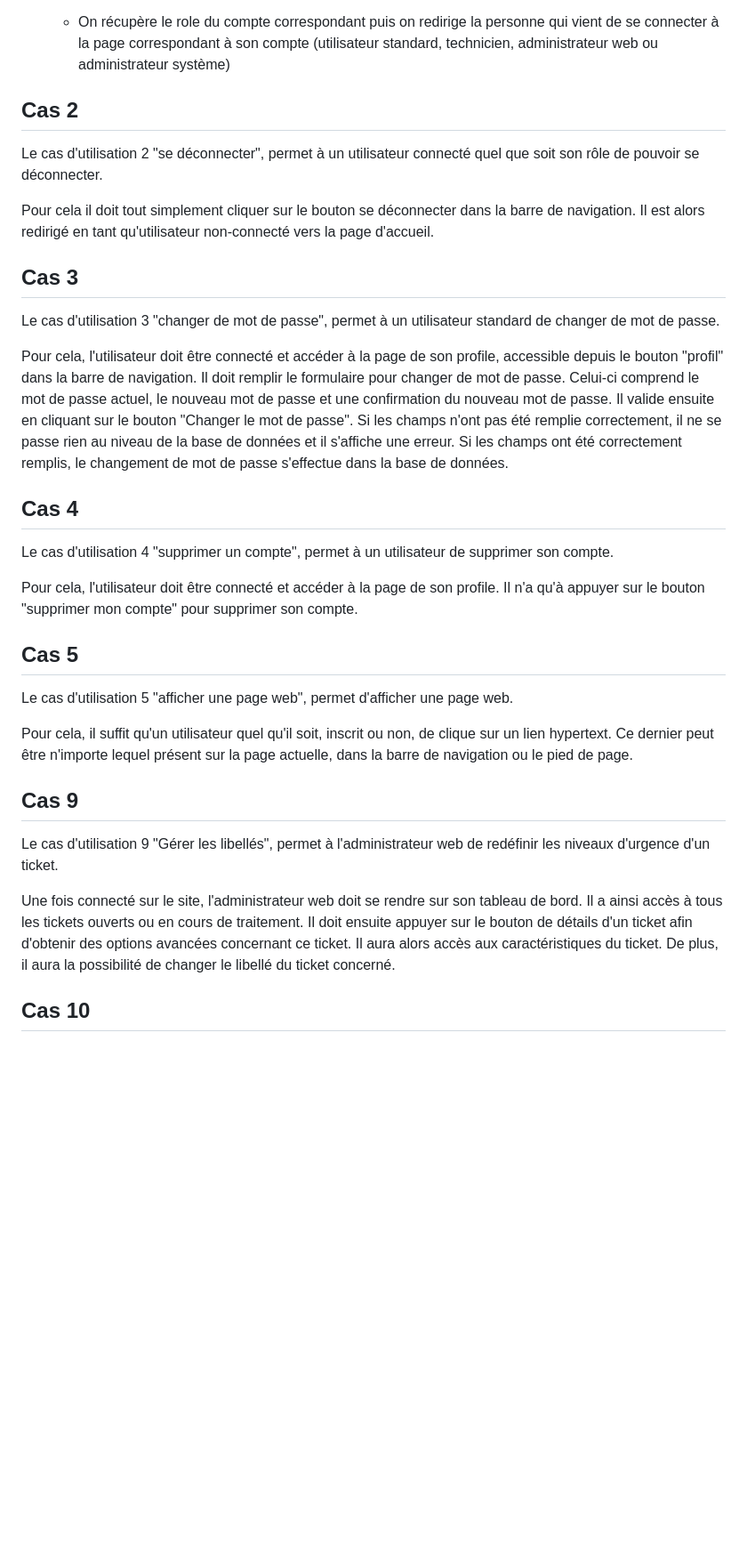
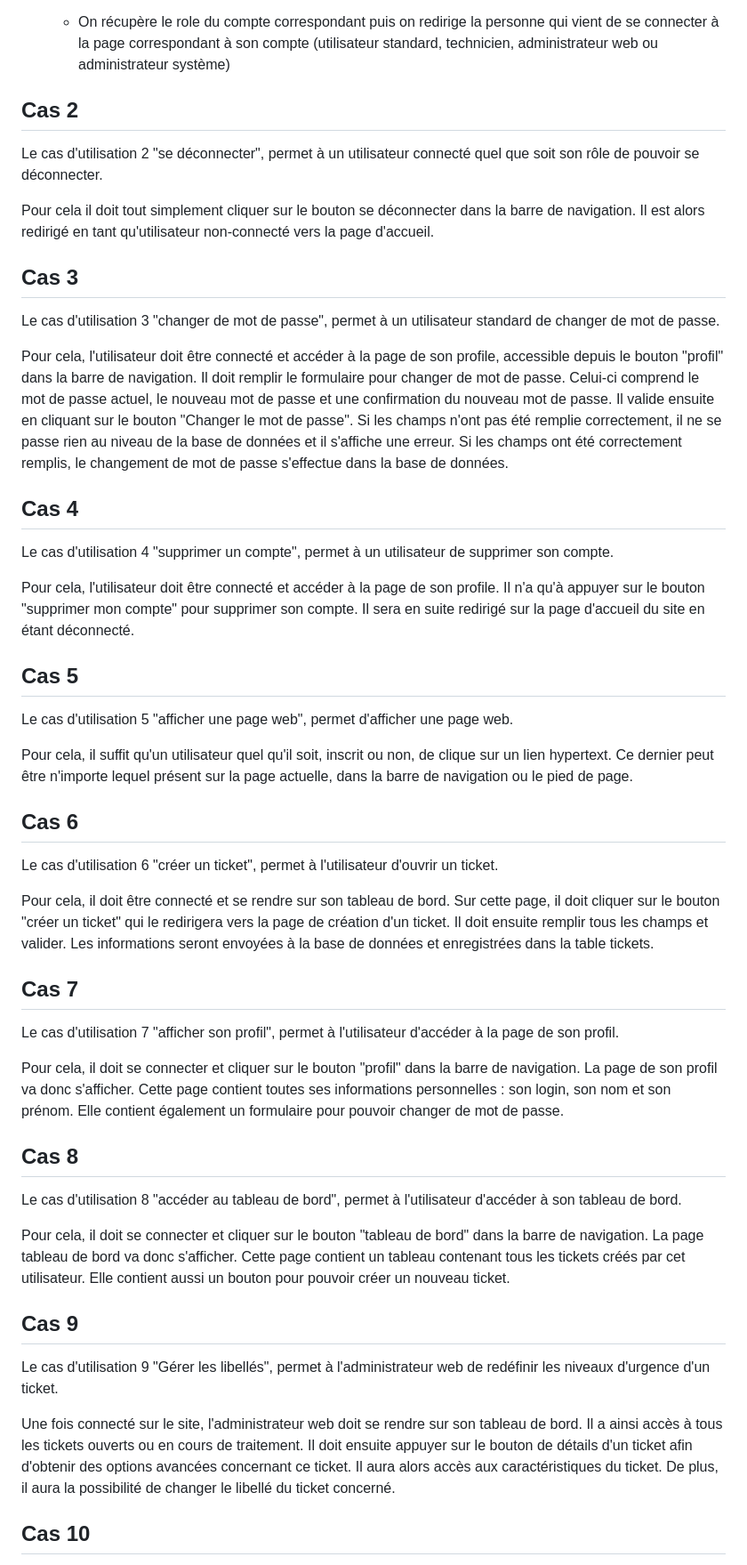
Before and after one commit to Boucanier/Sae_3.01_Ticketing_Web_App, a Markdown page: doc/Specification/cas_d'utilsations.md, the part around one of its changes. Shown at 89% size. Drawn GitHub-style; blank space fills up the shorter version.

Commit message:
cas d'utilisations 6 à 9

```diff
--- a/doc/Specification/cas_d'utilsations.md
+++ b/doc/Specification/cas_d'utilsations.md
@@ -24,12 +25,14 @@ Il y a donc deux possibilités :
 
   - On récupère le role du compte correspondant puis on redirige la personne qui vient de se connecter à la page correspondant à son compte (utilisateur standard, technicien, administrateur web ou administrateur système)
 
+
 ## Cas 2
 
 Le cas d'utilisation 2 "se déconnecter", permet à un utilisateur connecté quel que soit son rôle de pouvoir se déconnecter.
 
 Pour cela il doit tout simplement cliquer sur le bouton se déconnecter dans la barre de navigation.
 Il est alors redirigé en tant qu'utilisateur non-connecté vers la page d'accueil.
+
 
 ## Cas 3
 
@@ -41,12 +44,15 @@ Il valide ensuite en cliquant sur le bouton "Changer le mot de passe".
 Si les champs n'ont pas été remplie correctement, il ne se passe rien au niveau de la base de données et il s'affiche une erreur.
 Si les champs ont été correctement remplis, le changement de mot de passe s'effectue dans la base de données.
 
+
 ## Cas 4
 
 Le cas d'utilisation 4 "supprimer un compte", permet à un utilisateur de supprimer son compte.
 
 Pour cela, l'utilisateur doit être connecté et accéder à la page de son profile.
 Il n'a qu'à appuyer sur le bouton "supprimer mon compte" pour supprimer son compte.
+Il sera en suite redirigé sur la page d'accueil du site en étant déconnecté.
+
 
 ## Cas 5
 
@@ -54,6 +60,37 @@ Le cas d'utilisation 5 "afficher une page web", permet d'afficher une page web.
 
 Pour cela, il suffit qu'un utilisateur quel qu'il soit, inscrit ou non, de clique sur un lien hypertext.
 Ce dernier peut être n'importe lequel présent sur la page actuelle, dans la barre de navigation ou le pied de page.
+
+
+## Cas 6
+
+Le cas d'utilisation 6 "créer un ticket", permet à l'utilisateur d'ouvrir un ticket.
+
+Pour cela, il doit être connecté et se rendre sur son tableau de bord.
+Sur cette page, il doit cliquer sur le bouton "créer un ticket" qui le redirigera vers la page de création d'un ticket.
+Il doit ensuite remplir tous les champs et valider.
+Les informations seront envoyées à la base de données et enregistrées dans la table tickets.
+
+
+## Cas 7
+
+Le cas d'utilisation 7 "afficher son profil", permet à l'utilisateur d'accéder à la page de son profil.
+
+Pour cela, il doit se connecter et cliquer sur le bouton "profil" dans la barre de navigation.
+La page de son profil va donc s'afficher.
+Cette page contient toutes ses informations personnelles : son login, son nom et son prénom.
+Elle contient également un formulaire pour pouvoir changer de mot de passe.
+
+
+## Cas 8
+
+Le cas d'utilisation 8 "accéder au tableau de bord", permet à l'utilisateur d'accéder à son tableau de bord.
+
+Pour cela, il doit se connecter et cliquer sur le bouton "tableau de bord" dans la barre de navigation.
+La page tableau de bord va donc s'afficher.
+Cette page contient un tableau contenant tous les tickets créés par cet utilisateur.
+Elle contient aussi un bouton pour pouvoir créer un nouveau ticket.
+
 
 ## Cas 9
 
@@ -65,6 +102,7 @@ Il doit ensuite appuyer sur le bouton de détails d'un ticket afin d'obtenir des
 Il aura alors accès aux caractéristiques du ticket.
 De plus, il aura la possibilité de changer le libellé du ticket concerné.
 
+
 ## Cas 10
 
 Le cas d'utilisation 10 "Gérer statuts tickets", permet à l'administrateur web de redéfinir les niveaux d'urgence d'un ticket.
```
Also changed, not shown: other parts of doc/Specification/cas_d'utilsations.md (+9 -0 lines).
